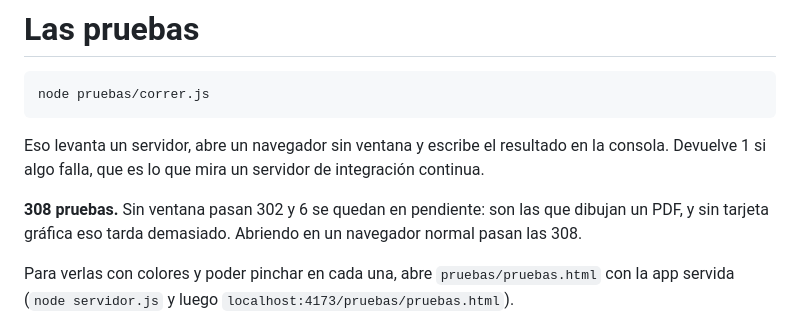
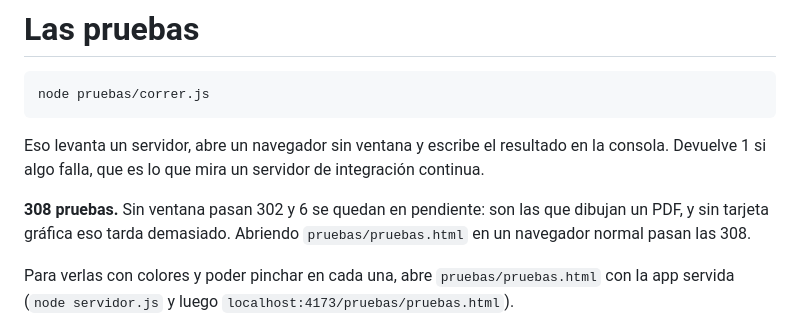
Before and after one commit to Gabriel15gabi/gritnook, a Markdown page: pruebas/LEEME.md, the part around the change. Rendered like a GitHub page.

Commit message:
LEEME: una ruta que se comió la consola
Co-Authored-By: Claude Opus 5 <noreply@anthropic.com>

```diff
--- a/pruebas/LEEME.md
+++ b/pruebas/LEEME.md
@@ -10,7 +10,7 @@ integración continua.
 
 **308 pruebas.** Sin ventana pasan 302 y 6 se quedan en pendiente: son las que
 dibujan un PDF, y sin tarjeta gráfica eso tarda demasiado. Abriendo
- en un navegador normal pasan las 308.
+`pruebas/pruebas.html` en un navegador normal pasan las 308.
 
 Para verlas con colores y poder pinchar en cada una, abre
 `pruebas/pruebas.html` con la app servida (`node servidor.js` y luego
```
